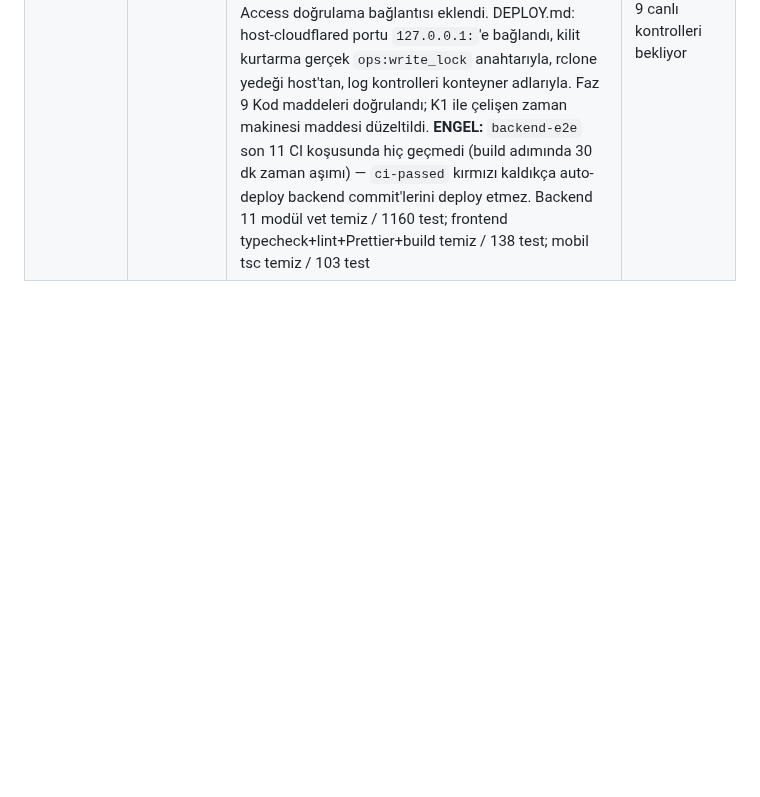
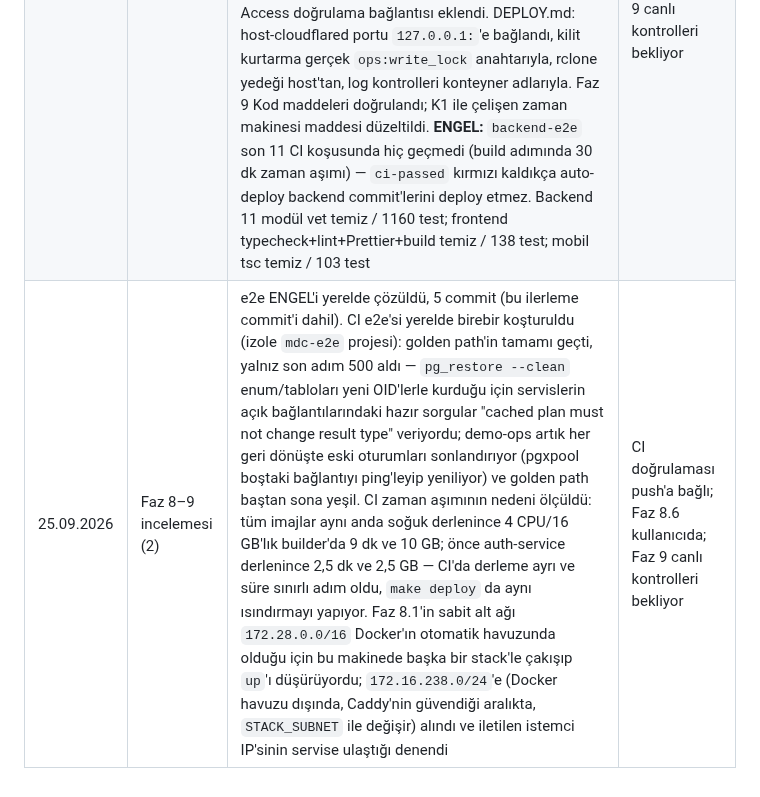
Before and after one commit to Baaaki/MyDreamCampus, a Markdown page: docs/demo-launch/README.md, the part around the change. Drawn GitHub-style; blank space fills up the shorter version.

Commit message:
docs(infra): update demo launch progress

```diff
--- a/docs/demo-launch/README.md
+++ b/docs/demo-launch/README.md
@@ -198,3 +198,4 @@ Durum değerleri: **Bekliyor**, **Devam ediyor**, **Bitti**, **Engelli**.
 | 25.09.2026 | Faz 4–7 incelemesi | Faz 5–7 (gemini) incelendi ve bulunan hatalar düzeltildi, 17 commit (bu ilerleme commit'i dahil). demo-ops: BusyBox `date` ISO son tarihi okuyamadığı için düzenleme hiç zaman aşımına uğramıyor ve gece geri dönüşü kalıcı olarak atlanıyordu; başarısız restore/snapshot "başarılı" görünüyor, yarım snapshot sürüm listesine giriyordu; DLQ mesajı kaydetmeyi kilitliyordu; `FLUSHDB` durumu ve kuyruktaki komutları siliyordu; moda uymayan komutlar (düzenleme dışında `save` vb.) çalışıyordu — hepsi düzeltildi, stub'lı busybox senaryolarıyla denendi. catalog: sürüm parametresi doğrulanıyor, period event'leri catalog'un kendi sqlc sorgularıyla. auth: demo öğretmen/öğrenci bayrakları açılışta. Frontend: Kalıcı Veri sayfası komut kimliğiyle yokluyor, düzenleme şeridi kapanıyor ve demo şeridinin yerini alıyor, yoklama hatası görünüyor. e2e 7.8 ilk yazmada 400 alıyordu (zorunlu alanlar); beklemeler komut kimliğine bağlandı, yazma kilidi kontrolü eklendi. CI'ı kıracak üç sorun da giderildi: catalog `go.mod` tidy değildi, 9 Go dosyası gofmt'suz, 17 frontend dosyası Prettier'sız. Backend 11 modül vet + golangci-lint (v2.13.2) + tidy + gofmt temiz / 1160 test; frontend typecheck+lint+Prettier+build temiz / 136 test; mobil değişmedi (tsc temiz / 103 test). Faz 4'ten beri push yok: `backend-e2e` push sonrası doğrulanacak | Faz 8 bekliyor |
 | 25.09.2026 | Faz 8 (8.1–8.5) | Ev sunucusu ve Cloudflare Tunnel (gemini ile yapıldı): 8.1 docker-compose.tunnel.yml katmanı (cloudflared sabit sürüm 2024.12.2, caddy port reset, compose ağı 172.28.0.0/16) ve EDGE=tunnel Makefile entegrasyonu; 8.2 .env.example demo/tunnel/baseline değişkenleri, compose'da PROTECTED_ACCOUNT_EMAILS türetimi, make check-env doğrulaması ve Caddyfile /assets/* immutable önbelleği; 8.3 scripts/auto-deploy.sh GitHub API ci-passed check-run doğrulaması ve EDGE=tunnel systemd/script entegrasyonu; 8.4 mobile MyDreamCampus adı, slug, scheme ve mydreamcampus.madebybaki.com preview api profili; 8.5 DEPLOY.md Demo kurulumu (adım adım, Cloudflare Zero Trust/WAF/Access PIN, UptimeRobot, mobil preview, sorun giderme). 6 commit (bu ilerleme commit'i dahil). Backend 11 modül vet/testleri, frontend typecheck/lint/prettier/build/136 test ve mobil tsc/103 jest testi temiz | Faz 8 bitti (8.6 adımları kullanıcıda), Faz 9 bekliyor |
 | 25.09.2026 | Faz 8–9 incelemesi | Faz 8 (gemini) incelendi, 10 commit (bu ilerleme commit'i dahil). auto-deploy `EDGE` yokken tunnel'a geçiyordu (LAN sunucusunda her tur `check-env`'e takılırdı); elle `make deploy` tunnel sunucusunda cloudflared'ı kaldırıyordu — `EDGE` artık `.env`'den okunuyor. `TUNNEL_TOKEN` yer tutucusu tunnel'sız her deploy'da `check-env`'i düşürüyordu. CI kapısı `jq` yokken sonsuza dek "bekliyor" diyor, repo adını çözemeyince kontrolsüz deploy ediyordu — ikisi de artık birimi düşürüyor. Caddy eksik bir asset'e index.html'i bir yıllık immutable önbellekle veriyordu — artık 404 (yerel caddy ile denendi). cloudflared 2024.12.2 → 2026.9.3. Sıfır EAS `projectId` `eas init`'i engelliyordu. Kalıcı Veri sayfası durum okunamayınca boş kalıyordu — hata ve Cloudflare Access doğrulama bağlantısı eklendi. DEPLOY.md: host-cloudflared portu `127.0.0.1:`'e bağlandı, kilit kurtarma gerçek `ops:write_lock` anahtarıyla, rclone yedeği host'tan, log kontrolleri konteyner adlarıyla. Faz 9 Kod maddeleri doğrulandı; K1 ile çelişen zaman makinesi maddesi düzeltildi. **ENGEL:** `backend-e2e` son 11 CI koşusunda hiç geçmedi (build adımında 30 dk zaman aşımı) — `ci-passed` kırmızı kaldıkça auto-deploy backend commit'lerini deploy etmez. Backend 11 modül vet temiz / 1160 test; frontend typecheck+lint+Prettier+build temiz / 138 test; mobil tsc temiz / 103 test | Faz 8.6 kullanıcıda, e2e zaman aşımı push izniyle ele alınmalı; Faz 9 canlı kontrolleri bekliyor |
+| 25.09.2026 | Faz 8–9 incelemesi (2) | e2e ENGEL'i yerelde çözüldü, 5 commit (bu ilerleme commit'i dahil). CI e2e'si yerelde birebir koşturuldu (izole `mdc-e2e` projesi): golden path'in tamamı geçti, yalnız son adım 500 aldı — `pg_restore --clean` enum/tabloları yeni OID'lerle kurduğu için servislerin açık bağlantılarındaki hazır sorgular "cached plan must not change result type" veriyordu; demo-ops artık her geri dönüşte eski oturumları sonlandırıyor (pgxpool boştaki bağlantıyı ping'leyip yeniliyor) ve golden path baştan sona yeşil. CI zaman aşımının nedeni ölçüldü: tüm imajlar aynı anda soğuk derlenince 4 CPU/16 GB'lık builder'da 9 dk ve 10 GB; önce auth-service derlenince 2,5 dk ve 2,5 GB — CI'da derleme ayrı ve süre sınırlı adım oldu, `make deploy` da aynı ısındırmayı yapıyor. Faz 8.1'in sabit alt ağı `172.28.0.0/16` Docker'ın otomatik havuzunda olduğu için bu makinede başka bir stack'le çakışıp `up`'ı düşürüyordu; `172.16.238.0/24`'e (Docker havuzu dışında, Caddy'nin güvendiği aralıkta, `STACK_SUBNET` ile değişir) alındı ve iletilen istemci IP'sinin servise ulaştığı denendi | CI doğrulaması push'a bağlı; Faz 8.6 kullanıcıda; Faz 9 canlı kontrolleri bekliyor |
```
Also changed, not shown: docs/demo-launch/phase-8-deploy.md (+6 -5 lines).
